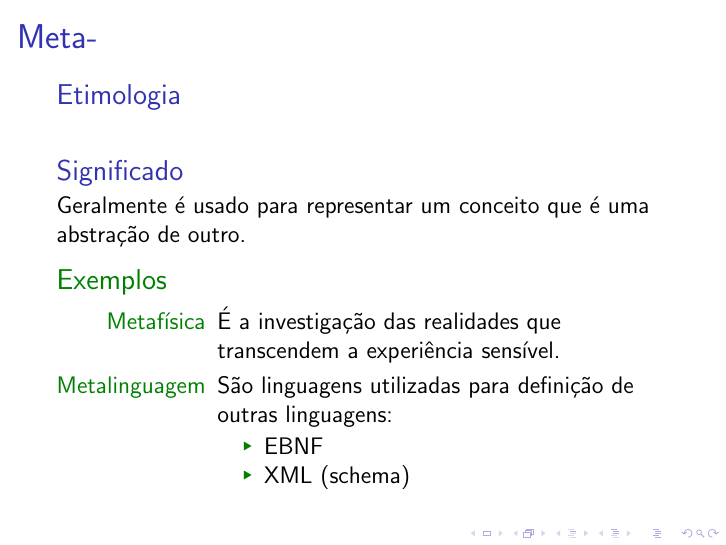
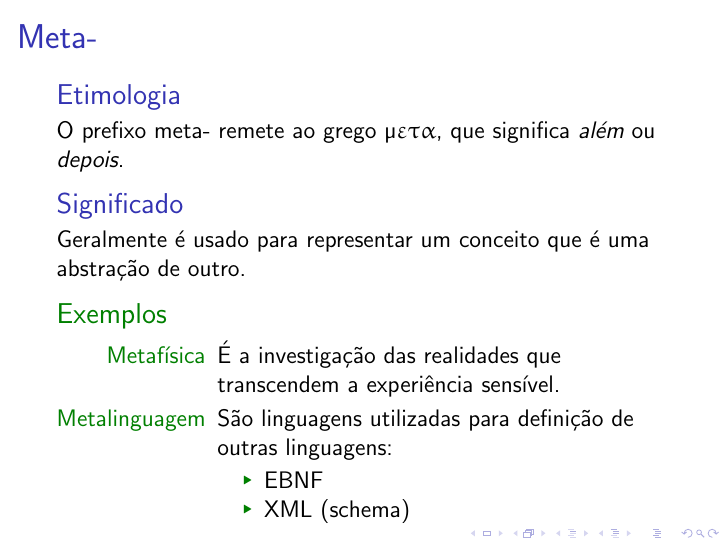
Before and after one commit to bsofiato/seminarioPOO, LaTeX slides (seminario.tex): page 6 of 38. Compiled offline with pdfLaTeX; a LaTeX package or settings file that is missing is left out.

Commit message:
Ajustes na fonte (no escritorio nao estava renderizando)

```diff
--- a/seminario.tex
+++ b/seminario.tex
@@ -22,7 +22,7 @@
 
 \usepackage{tikz}
 
-%\usepackage{textgreek}
+\usepackage[euler]{textgreek}
 
 \usepackage{changepage}
 
@@ -81,7 +81,7 @@
  \section{Meta-modelo}
 	 \begin{frame}{Meta-}
 	 	\begin{block}{Etimologia}
-%	 		O prefixo meta- remete ao grego μετα, que significa \emph{além} ou \emph{depois}.
+	 		O prefixo meta- remete ao grego μετα, que significa \emph{além} ou \emph{depois}.
 	 	\end{block}
 	 	\begin{block}{Significado}
 	 		Geralmente é usado para representar um conceito que é uma abstração de outro.
```
